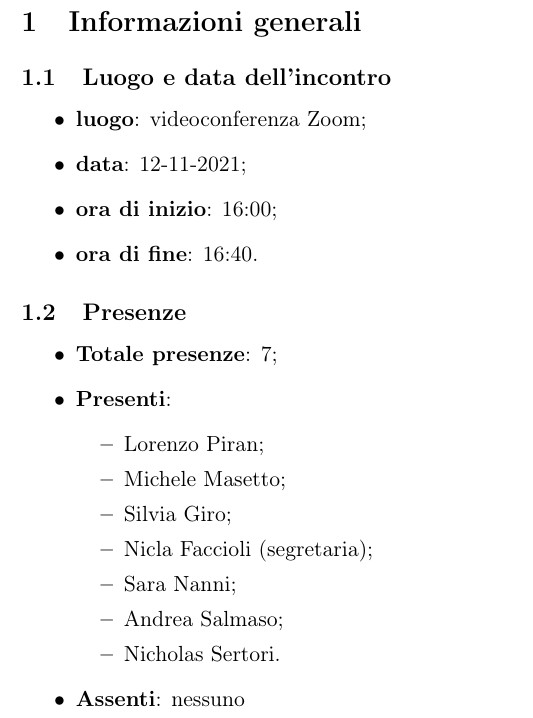
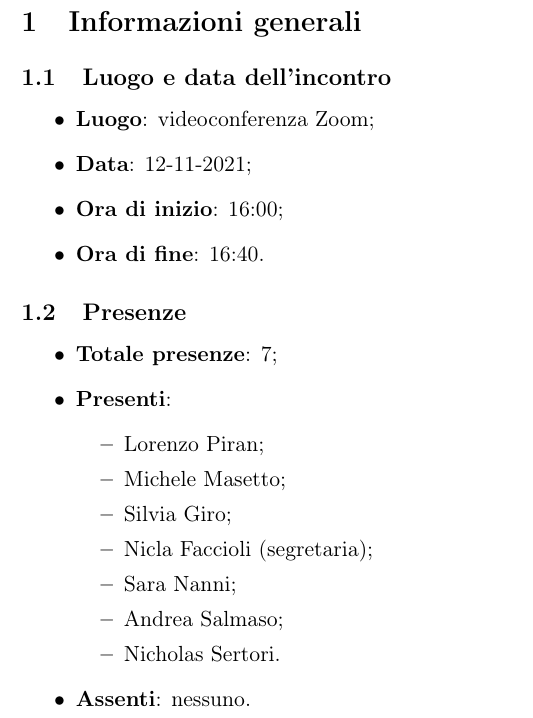
Before and after one commit to BugPharma/BugPharma-Documentazione, a LaTeX document (documentazione/verbali/frontespizio.tex): part of page 2 of 3, cut so that both start at the same text. Compiled offline with pdfLaTeX.

Commit message:
Fix formattazione generale, stile e organizzazione verbali

```diff
--- a/documentazione/verbali/frontespizio.tex
+++ b/documentazione/verbali/frontespizio.tex
@@ -77,10 +77,10 @@
 	\section{Informazioni generali}
 	\subsection{Luogo e data dell'incontro}
 	\begin{itemize}
-		\item \textbf{luogo}: videoconferenza Zoom;
-		\item \textbf{data}: 12-11-2021;
-		\item \textbf{ora di inizio}: 16:00;
-		\item \textbf{ora di fine}: 16:40.
+		\item \textbf{Luogo}: videoconferenza Zoom;
+		\item \textbf{Data}: 12-11-2021;
+		\item \textbf{Ora di inizio}: 16:00;
+		\item \textbf{Ora di fine}: 16:40.
 	\end{itemize}
 
 	\subsection{Presenze}
@@ -96,7 +96,7 @@
 			\item Andrea Salmaso;
 			\item Nicholas Sertori.
 		\end{itemize}
-		\item \textbf{Assenti}: nessuno
+		\item \textbf{Assenti}: nessuno.
 		%\item \textbf{Partecipanti esterni}:
 	\end{itemize}
 
```
Also changed, not shown: documentazione/verbali/esterni/Verbale_Zucchetti_01/verbale_Zucchetti_01.tex (+1 -1 lines), documentazione/verbali/interni/VI_211018/VI_211018.tex (+1 -1 lines), documentazione/verbali/interni/VI_211105/VI_211105.tex (+1 -1 lines), documentazione/verbali/interni/VI_211111/VI_211111.tex (+1 -1 lines), documentazione/verbali/esterni/Verbale_Zucchetti_01/verbale_Zucchetti_01.pdf, documentazione/verbali/interni/VI_211018/VI_211018.pdf, documentazione/verbali/interni/VI_211105/VI_211105.pdf, documentazione/verbali/interni/VI_211111/VI_211111.pdf, documentazione/verbali/interni/VI_211114/VI_211114.pdf, documentazione/verbali/frontespizio.tex (4 more changed lines).
